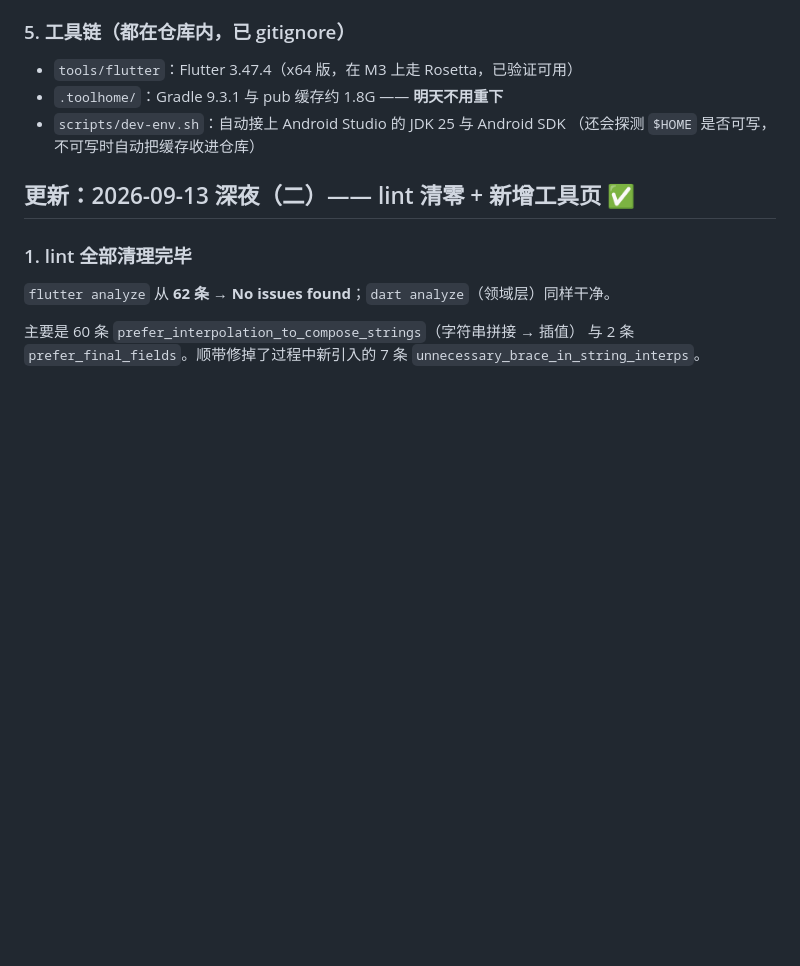
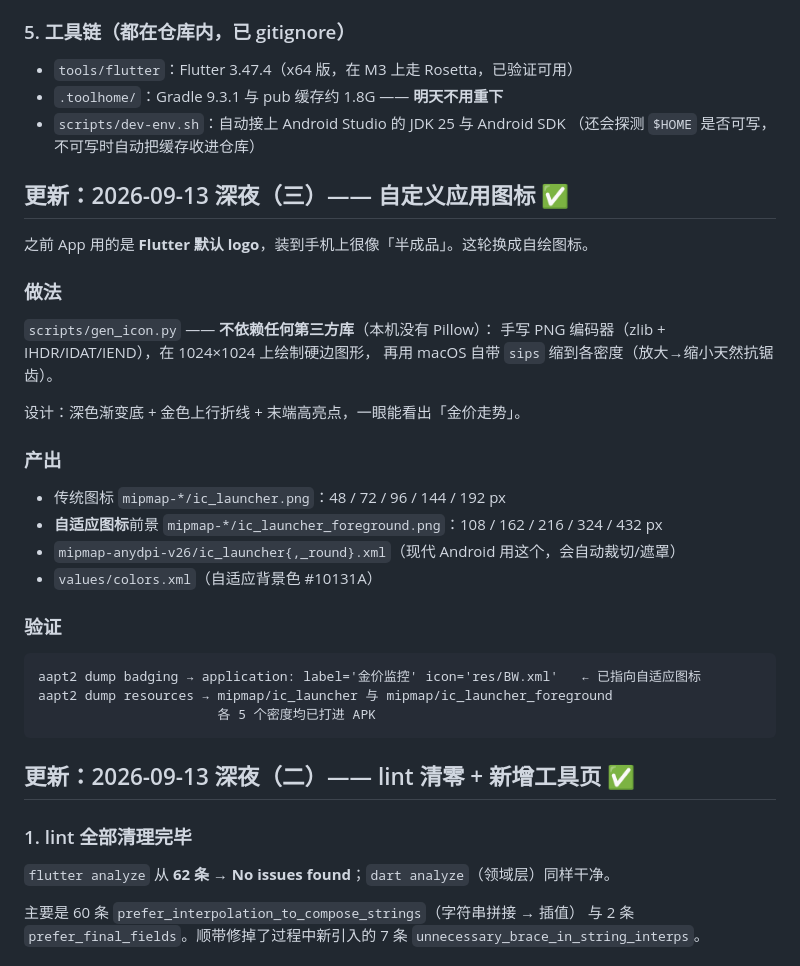
Before and after one commit to liangok/gold-price-monitor, a Markdown page: docs/STATUS.md, the part around the change. Rendered like a GitHub page; blank space fills up the shorter version.

Commit message:
docs: 记录自定义图标实现与验证

````diff
--- a/docs/STATUS.md
+++ b/docs/STATUS.md
@@ -61,6 +61,33 @@ dart run tool/verify.dart
 - `.toolhome/`：Gradle 9.3.1 与 pub 缓存约 1.8G —— **明天不用重下**
 - `scripts/dev-env.sh`：自动接上 Android Studio 的 JDK 25 与 Android SDK
   （还会探测 `$HOME` 是否可写，不可写时自动把缓存收进仓库）
+
+## 更新：2026-09-13 深夜（三）—— 自定义应用图标 ✅
+
+之前 App 用的是 **Flutter 默认 logo**，装到手机上很像「半成品」。这轮换成自绘图标。
+
+### 做法
+
+`scripts/gen_icon.py` —— **不依赖任何第三方库**（本机没有 Pillow）：
+手写 PNG 编码器（zlib + IHDR/IDAT/IEND），在 1024×1024 上绘制硬边图形，
+再用 macOS 自带 `sips` 缩到各密度（放大→缩小天然抗锯齿）。
+
+设计：深色渐变底 + 金色上行折线 + 末端高亮点，一眼能看出「金价走势」。
+
+### 产出
+
+- 传统图标 `mipmap-*/ic_launcher.png`：48 / 72 / 96 / 144 / 192 px
+- **自适应图标**前景 `mipmap-*/ic_launcher_foreground.png`：108 / 162 / 216 / 324 / 432 px
+- `mipmap-anydpi-v26/ic_launcher{,_round}.xml`（现代 Android 用这个，会自动裁切/遮罩）
+- `values/colors.xml`（自适应背景色 #10131A）
+
+### 验证
+
+```
+aapt2 dump badging → application: label='金价监控' icon='res/BW.xml'   ← 已指向自适应图标
+aapt2 dump resources → mipmap/ic_launcher 与 mipmap/ic_launcher_foreground
+                       各 5 个密度均已打进 APK
+```
 
 ## 更新：2026-09-13 深夜（二）—— lint 清零 + 新增工具页 ✅
 
````
